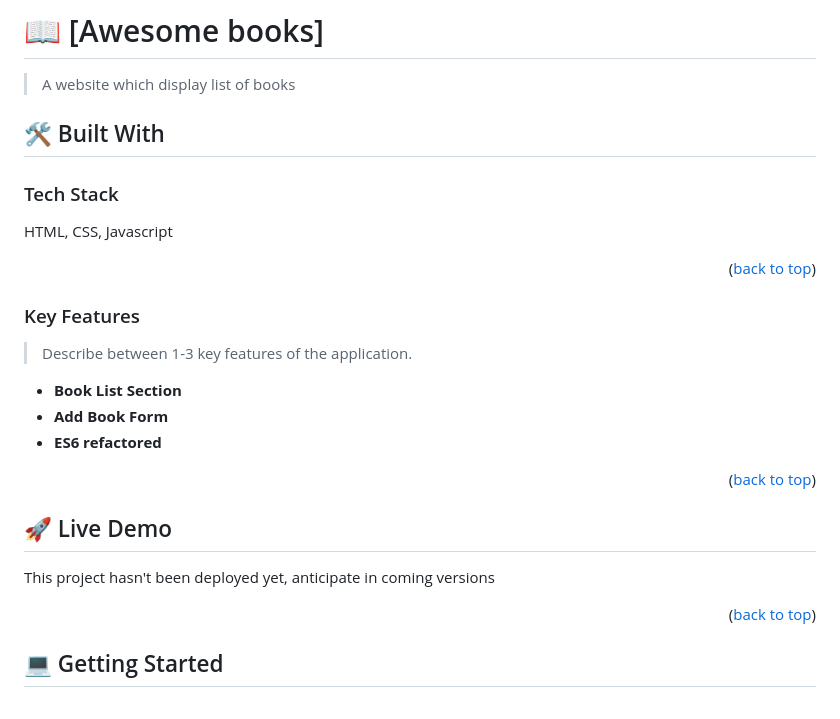
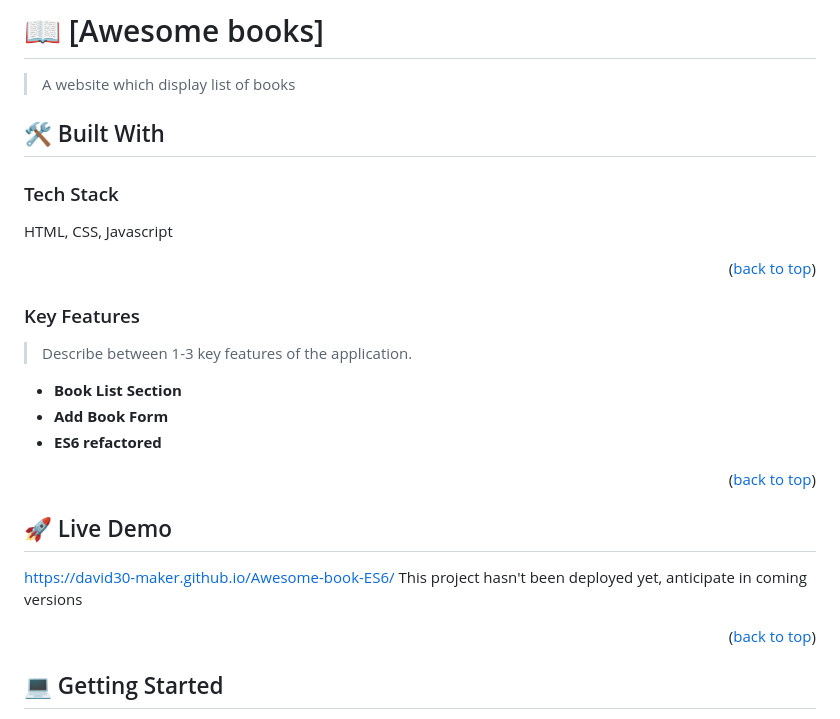
Before and after one commit to david30-maker/Awesome-book-ES6, a Markdown page: README.md, the part around one of its changes. Rendered like a GitHub page.

Commit message:
Add changes to readme file

```diff
--- a/README.md
+++ b/README.md
@@ -25,10 +25,10 @@
 
 > A website which display list of books
 
-
 ## 🛠 Built With <a name="built-with"></a>
 
 ### Tech Stack <a name="tech-stack"></a>
+
 HTML, CSS, Javascript
 
 <p align="right">(<a href="#readme-top">back to top</a>)</p>
@@ -43,9 +43,10 @@ HTML, CSS, Javascript
 
 <p align="right">(<a href="#readme-top">back to top</a>)</p>
 
+## 🚀 Live Demo <a name="live-demo"></a>
 
-## 🚀 Live Demo <a name="live-demo"></a>
- This project hasn't been deployed yet, anticipate in coming versions
+https://david30-maker.github.io/Awesome-book-ES6/
+This project hasn't been deployed yet, anticipate in coming versions
 
 <p align="right">(<a href="#readme-top">back to top</a>)</p>
 
```
Also changed, not shown: other parts of README.md (+1 -6 lines).
